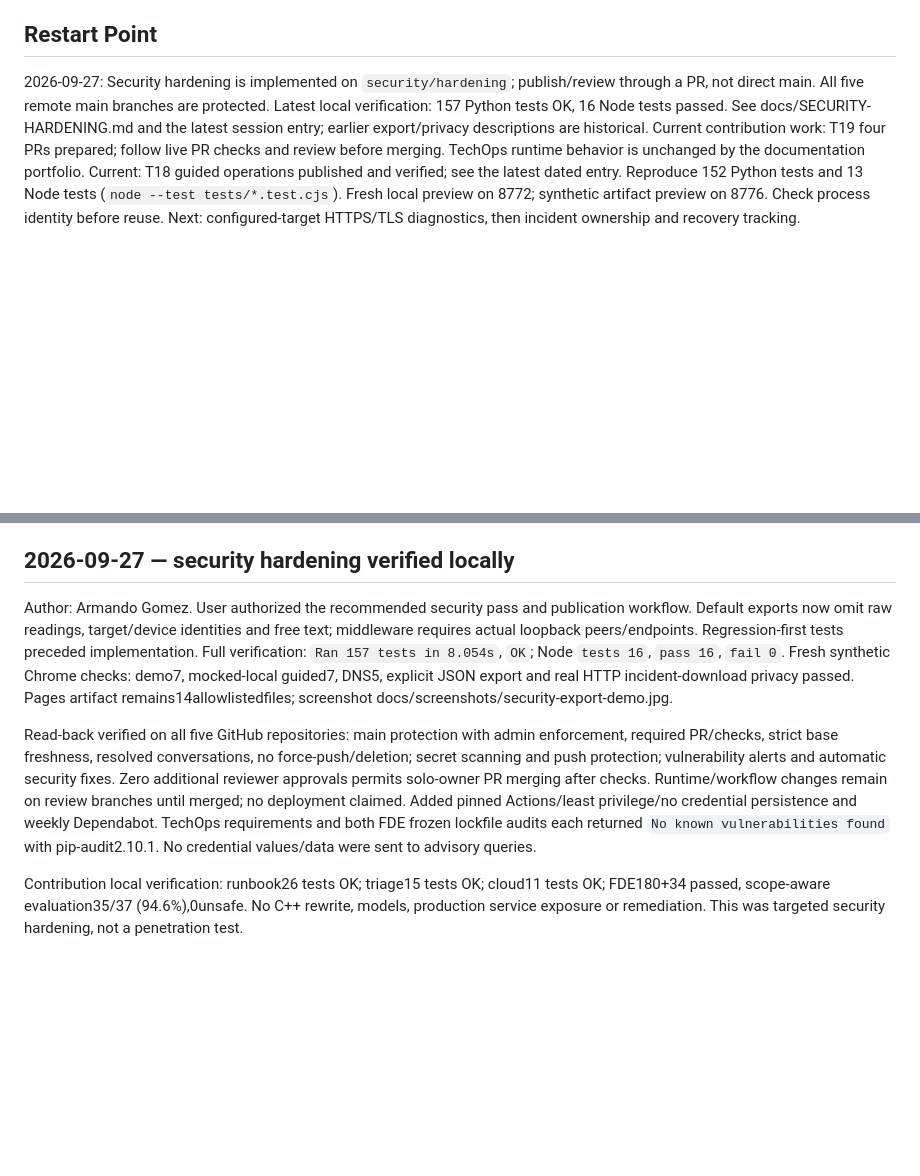
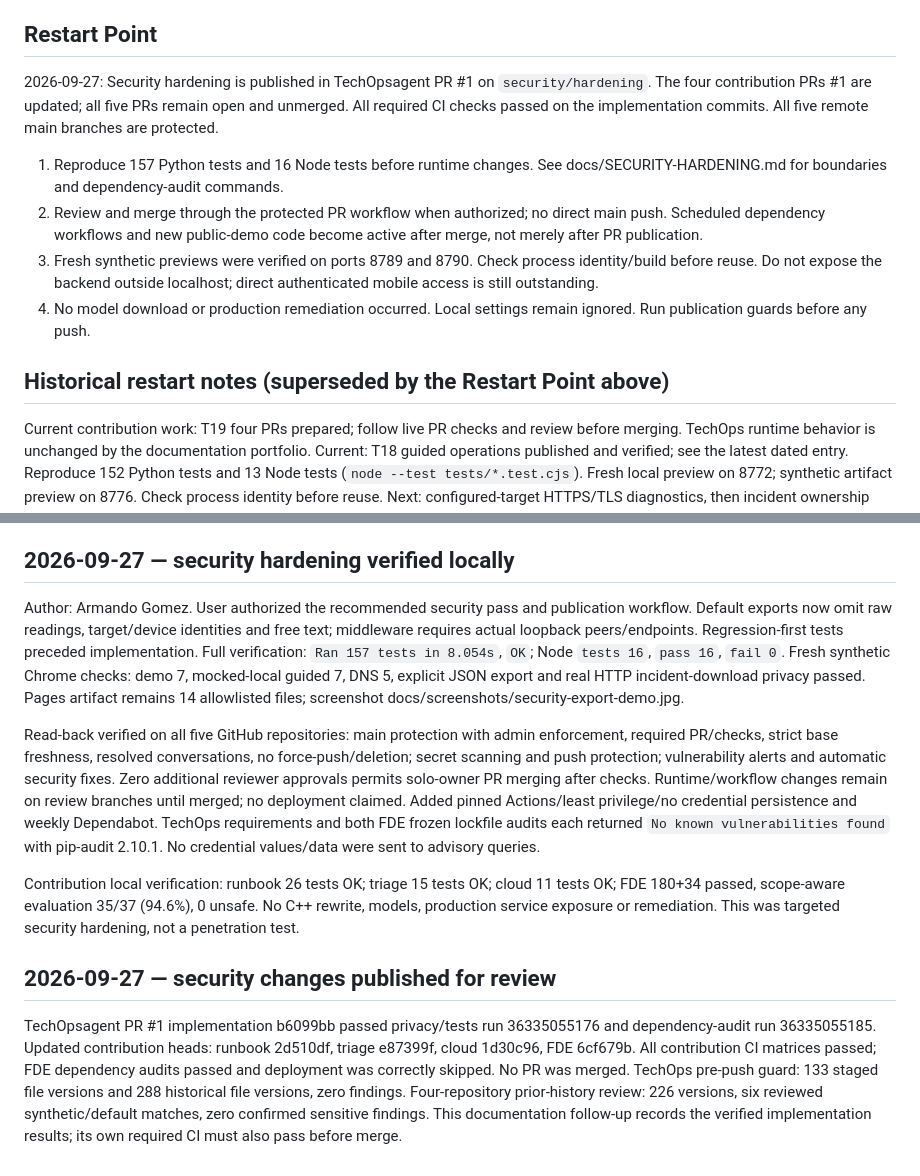
Before and after one commit to ArmandoSNHU/TechOpsagent, a Markdown page: STATE.md, 2 parts joined by grey strips. GitHub-like rendering; blank space fills up the shorter version.

Commit message:
Document verified security controls and PR status; implementation CI passed

```diff
--- a/STATE.md
+++ b/STATE.md
@@ -93,7 +93,14 @@ Primary-source research and capability roadmap: docs/TECHOPS-RESEARCH.md. Four g
 Four isolated clones under D:\TechOps-contributions, each on contribution/techops-reliability. PR #1 opened in ops-runbook-automation-kit, ai-helpdesk-triage-engine, cloud-cost-guardrails and FDE_Dashboard. Fixes and authored contribution docs are published on review branches; main branches are not merged. Local suites: 13, 7, 11, and 180+34 tests passed respectively. All four PR CI matrices succeeded. FDE deployment was correctly skipped for the PR. See docs/CONTRIBUTIONS.md for links, screenshots and reproduction/learning exercises. No real credentials/data, cloud mutations or model runtime.
 
 ## Restart Point
-2026-09-27: Security hardening is implemented on `security/hardening`; publish/review through a PR, not direct main. All five remote main branches are protected. Latest local verification: 157 Python tests OK, 16 Node tests passed. See docs/SECURITY-HARDENING.md and the latest session entry; earlier export/privacy descriptions are historical.
+2026-09-27: Security hardening is published in TechOpsagent PR #1 on `security/hardening`. The four contribution PRs #1 are updated; all five PRs remain open and unmerged. All required CI checks passed on the implementation commits. All five remote main branches are protected.
+
+1. Reproduce 157 Python tests and 16 Node tests before runtime changes. See docs/SECURITY-HARDENING.md for boundaries and dependency-audit commands.
+2. Review and merge through the protected PR workflow when authorized; no direct main push. Scheduled dependency workflows and new public-demo code become active after merge, not merely after PR publication.
+3. Fresh synthetic previews were verified on ports 8789 and 8790. Check process identity/build before reuse. Do not expose the backend outside localhost; direct authenticated mobile access is still outstanding.
+4. No model download or production remediation occurred. Local settings remain ignored. Run publication guards before any push.
+
+## Historical restart notes (superseded by the Restart Point above)
 Current contribution work: T19 four PRs prepared; follow live PR checks and review before merging. TechOps runtime behavior is unchanged by the documentation portfolio.
 Current: T18 guided operations published and verified; see the latest dated entry. Reproduce 152 Python tests and 13 Node tests (`node --test tests/*.test.cjs`). Fresh local preview on 8772; synthetic artifact preview on 8776. Check process identity before reuse. Next: configured-target HTTPS/TLS diagnostics, then incident ownership and recovery tracking.
 
@@ -117,8 +124,11 @@ Final documentation verification: `Ran 124 tests in 8.078s`, `OK`; staged/histor
 Authorized security pass: restrict runbooks, minimize exported sensitive data, audit dependencies, enable repository protections, add recurring security checks. Runtime work remains local-only. Completion requires regression suites and recorded scans; no claim of a full penetration test.
 
 ## 2026-09-27 — security hardening verified locally
-Author: Armando Gomez. User authorized the recommended security pass and publication workflow. Default exports now omit raw readings, target/device identities and free text; middleware requires actual loopback peers/endpoints. Regression-first tests preceded implementation. Full verification: `Ran 157 tests in 8.054s`, `OK`; Node `tests 16`, `pass 16`, `fail 0`. Fresh synthetic Chrome checks: demo7, mocked-local guided7, DNS5, explicit JSON export and real HTTP incident-download privacy passed. Pages artifact remains14allowlistedfiles; screenshot docs/screenshots/security-export-demo.jpg.
+Author: Armando Gomez. User authorized the recommended security pass and publication workflow. Default exports now omit raw readings, target/device identities and free text; middleware requires actual loopback peers/endpoints. Regression-first tests preceded implementation. Full verification: `Ran 157 tests in 8.054s`, `OK`; Node `tests 16`, `pass 16`, `fail 0`. Fresh synthetic Chrome checks: demo 7, mocked-local guided 7, DNS 5, explicit JSON export and real HTTP incident-download privacy passed. Pages artifact remains 14 allowlisted files; screenshot docs/screenshots/security-export-demo.jpg.
 
-Read-back verified on all five GitHub repositories: main protection with admin enforcement, required PR/checks, strict base freshness, resolved conversations, no force-push/deletion; secret scanning and push protection; vulnerability alerts and automatic security fixes. Zero additional reviewer approvals permits solo-owner PR merging after checks. Runtime/workflow changes remain on review branches until merged; no deployment claimed. Added pinned Actions/least privilege/no credential persistence and weekly Dependabot. TechOps requirements and both FDE frozen lockfile audits each returned `No known vulnerabilities found` with pip-audit2.10.1. No credential values/data were sent to advisory queries.
+Read-back verified on all five GitHub repositories: main protection with admin enforcement, required PR/checks, strict base freshness, resolved conversations, no force-push/deletion; secret scanning and push protection; vulnerability alerts and automatic security fixes. Zero additional reviewer approvals permits solo-owner PR merging after checks. Runtime/workflow changes remain on review branches until merged; no deployment claimed. Added pinned Actions/least privilege/no credential persistence and weekly Dependabot. TechOps requirements and both FDE frozen lockfile audits each returned `No known vulnerabilities found` with pip-audit 2.10.1. No credential values/data were sent to advisory queries.
 
-Contribution local verification: runbook26 tests OK; triage15 tests OK; cloud11 tests OK; FDE180+34 passed, scope-aware evaluation35/37 (94.6%),0unsafe. No C++ rewrite, models, production service exposure or remediation. This was targeted security hardening, not a penetration test.
+Contribution local verification: runbook 26 tests OK; triage 15 tests OK; cloud 11 tests OK; FDE 180+34 passed, scope-aware evaluation 35/37 (94.6%), 0 unsafe. No C++ rewrite, models, production service exposure or remediation. This was targeted security hardening, not a penetration test.
+
+## 2026-09-27 — security changes published for review
+TechOpsagent PR #1 implementation b6099bb passed privacy/tests run 36335055176 and dependency-audit run 36335055185. Updated contribution heads: runbook 2d510df, triage e87399f, cloud 1d30c96, FDE 6cf679b. All contribution CI matrices passed; FDE dependency audits passed and deployment was correctly skipped. No PR was merged. TechOps pre-push guard: 133 staged file versions and 288 historical file versions, zero findings. Four-repository prior-history review: 226 versions, six reviewed synthetic/default matches, zero confirmed sensitive findings. This documentation follow-up records the verified implementation results; its own required CI must also pass before merge.
```
Also changed, not shown: Tech Ops Agent.md (+1 -1 lines), docs/CONTRIBUTIONS.md (+10 -3 lines).
